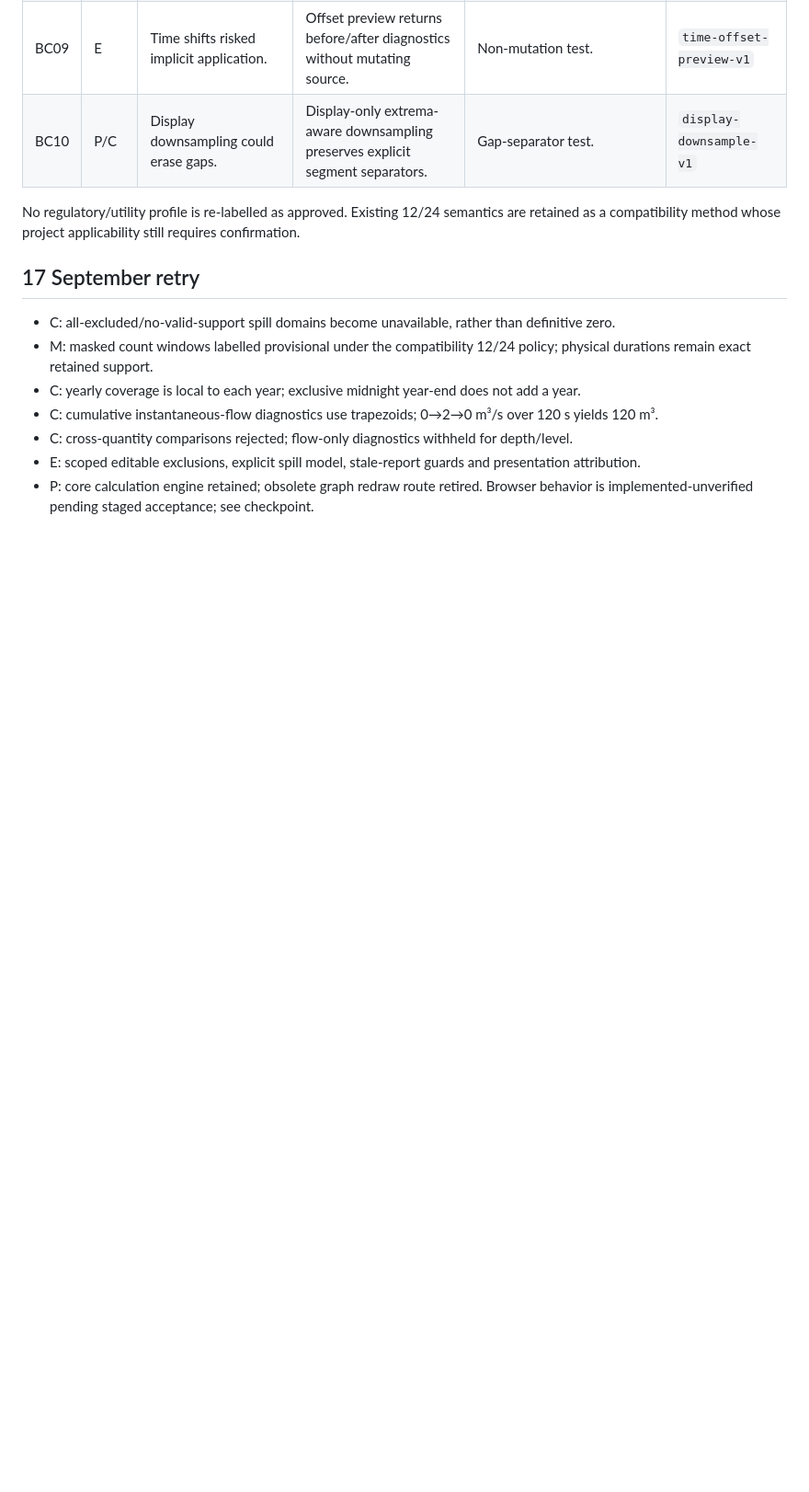
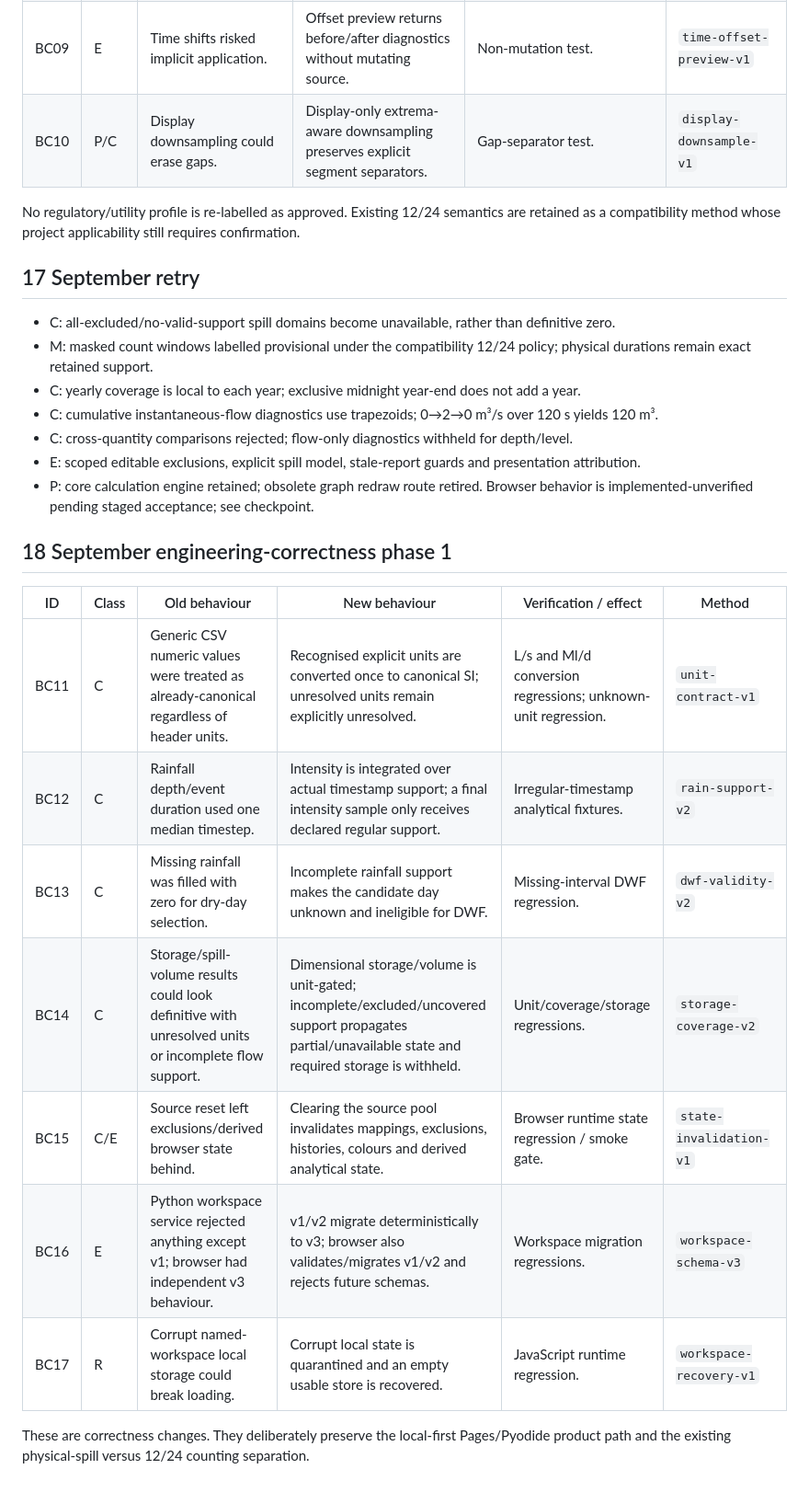
Before and after one commit to anzarsajid91/ICM_Graphing_Tool, a Markdown page: docs/behaviour-changes.md, the part around the change. Shown at 92% size. Rendered like a GitHub page; blank space fills up the shorter version.

Commit message:
Document phase-1 engineering behaviour changes

```diff
--- a/docs/behaviour-changes.md
+++ b/docs/behaviour-changes.md
@@ -25,3 +25,18 @@ No regulatory/utility profile is re-labelled as approved. Existing 12/24 semanti
 - E: scoped editable exclusions, explicit spill model, stale-report guards and presentation attribution.
 - P: core calculation engine retained; obsolete graph redraw route retired.
 Browser behavior is implemented-unverified pending staged acceptance; see checkpoint.
+
+
+## 18 September engineering-correctness phase 1
+
+| ID | Class | Old behaviour | New behaviour | Verification / effect | Method |
+|---|---|---|---|---|---|
+| BC11 | C | Generic CSV numeric values were treated as already-canonical regardless of header units. | Recognised explicit units are converted once to canonical SI; unresolved units remain explicitly unresolved. | L/s and Ml/d conversion regressions; unknown-unit regression. | `unit-contract-v1` |
+| BC12 | C | Rainfall depth/event duration used one median timestep. | Intensity is integrated over actual timestamp support; a final intensity sample only receives declared regular support. | Irregular-timestamp analytical fixtures. | `rain-support-v2` |
+| BC13 | C | Missing rainfall was filled with zero for dry-day selection. | Incomplete rainfall support makes the candidate day unknown and ineligible for DWF. | Missing-interval DWF regression. | `dwf-validity-v2` |
+| BC14 | C | Storage/spill-volume results could look definitive with unresolved units or incomplete flow support. | Dimensional storage/volume is unit-gated; incomplete/excluded/uncovered support propagates partial/unavailable state and required storage is withheld. | Unit/coverage/storage regressions. | `storage-coverage-v2` |
+| BC15 | C/E | Source reset left exclusions/derived browser state behind. | Clearing the source pool invalidates mappings, exclusions, histories, colours and derived analytical state. | Browser runtime state regression / smoke gate. | `state-invalidation-v1` |
+| BC16 | E | Python workspace service rejected anything except v1; browser had independent v3 behaviour. | v1/v2 migrate deterministically to v3; browser also validates/migrates v1/v2 and rejects future schemas. | Workspace migration regressions. | `workspace-schema-v3` |
+| BC17 | R | Corrupt named-workspace local storage could break loading. | Corrupt local state is quarantined and an empty usable store is recovered. | JavaScript runtime regression. | `workspace-recovery-v1` |
+
+These are correctness changes. They deliberately preserve the local-first Pages/Pyodide product path and the existing physical-spill versus 12/24 counting separation.
```
